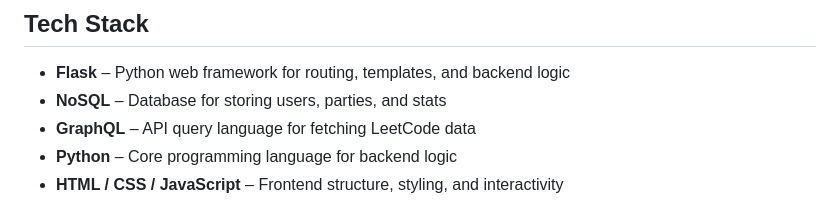
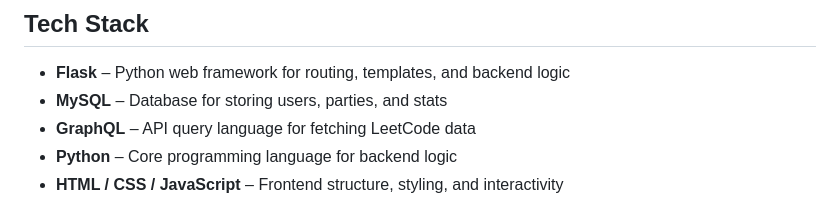
Before and after one commit to nessa272/LeetCode-Competition, a Markdown page: README.md, the part around the change. Drawn GitHub-style.

```diff
--- a/README.md
+++ b/README.md
@@ -3,7 +3,7 @@ LeetParty is a full-stack website that tracks users’ LeetCode activity and dis
 
 ## Tech Stack
 - **Flask** – Python web framework for routing, templates, and backend logic
-- **NoSQL** – Database for storing users, parties, and stats
+- **MySQL** – Database for storing users, parties, and stats
 - **GraphQL** – API query language for fetching LeetCode data
 - **Python** – Core programming language for backend logic
 - **HTML / CSS / JavaScript** – Frontend structure, styling, and interactivity
```
